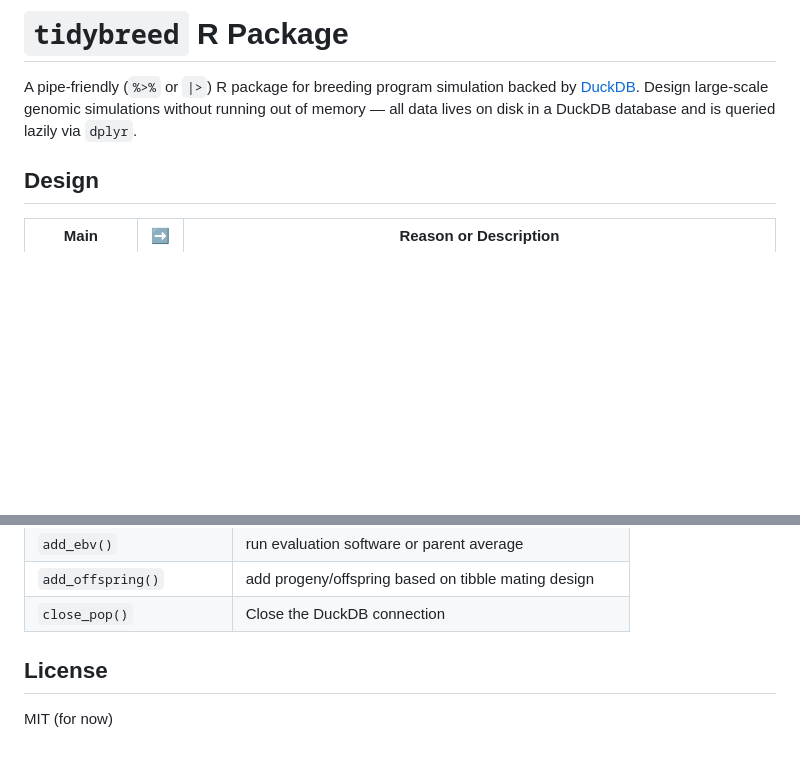
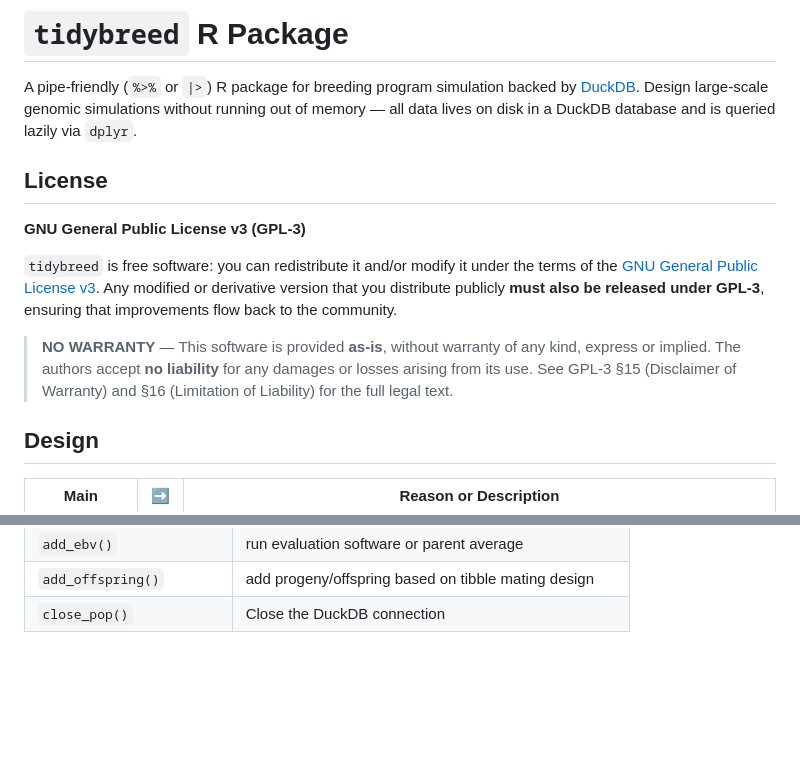
Before and after one commit to austin-putz/tidybreed, a Markdown page: README.md, 2 parts joined by grey strips. Rendered like a GitHub page; blank space fills up the shorter version.

Commit message:
docs: add GPL-3 license and no-warranty disclaimer to README
Moves the license declaration to the top of the README so users see it
before installing. Adds the required no-warranty / no-liability notice
referencing GPL-3 §15 and §16. Removes the stale "MIT (for now)" footer.

Co-Authored-By: Claude Sonnet 4.6 <noreply@anthropic.com>

```diff
--- a/README.md
+++ b/README.md
@@ -6,6 +6,19 @@
 A pipe-friendly (`%>%` or `|>`) R package for breeding program simulation backed by [DuckDB](https://duckdb.org).
 Design large-scale genomic simulations without running out of memory — all data lives on disk in a DuckDB database
 and is queried lazily via `dplyr`.
+
+## License
+
+**GNU General Public License v3 (GPL-3)**
+
+`tidybreed` is free software: you can redistribute it and/or modify it under the terms of the
+[GNU General Public License v3](https://www.gnu.org/licenses/gpl-3.0.html).
+Any modified or derivative version that you distribute publicly **must also be released under GPL-3**,
+ensuring that improvements flow back to the community.
+
+> **NO WARRANTY** — This software is provided **as-is**, without warranty of any kind, express or
+> implied. The authors accept **no liability** for any damages or losses arising from its use.
+> See GPL-3 §15 (Disclaimer of Warranty) and §16 (Limitation of Liability) for the full legal text.
 
 ## Design
 
@@ -468,7 +481,3 @@ pop %>%
 | `add_ebv()`           | run evaluation software or parent average            |
 | `add_offspring()`     | add progeny/offspring based on tibble mating design  |
 | `close_pop()`         | Close the DuckDB connection                          |
-
-## License
-
-MIT (for now)
```
